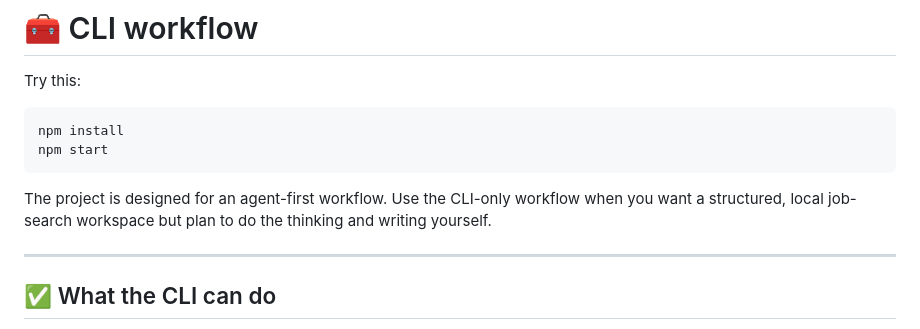
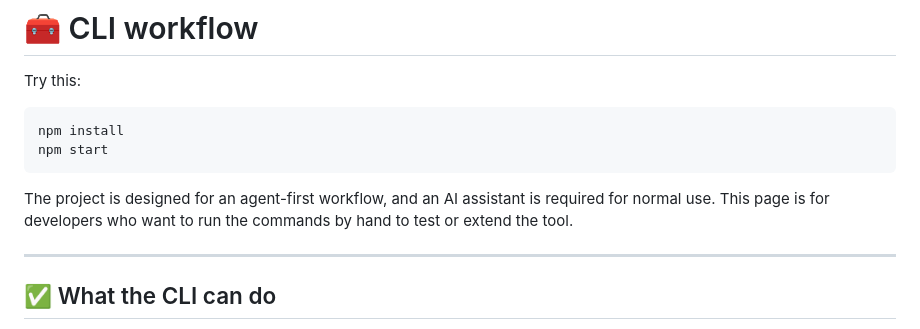
Before and after one commit to DaveVoyles/resume-builder, a Markdown page: docs/cli-workflow.md, the part around the change. Rendered like a GitHub page.

````diff
--- a/docs/cli-workflow.md
+++ b/docs/cli-workflow.md
@@ -7,7 +7,7 @@ npm install
 npm start
 ```
 
-The project is designed for an agent-first workflow. Use the CLI-only workflow when you want a structured, local job-search workspace but plan to do the thinking and writing yourself.
+The project is designed for an agent-first workflow, and an AI assistant is required for normal use. This page is for developers who want to run the commands by hand to test or extend the tool.
 
 ---
 
````
Also changed, not shown: README.md (+8 -5 lines), docs/getting-started.md (+4 -4 lines).
